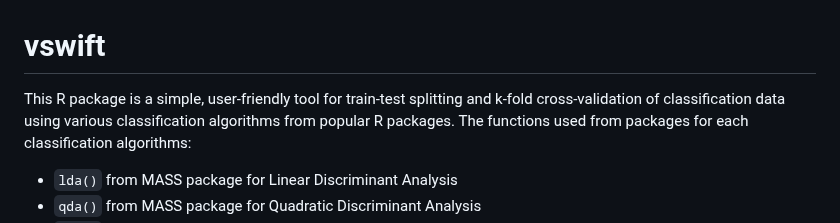
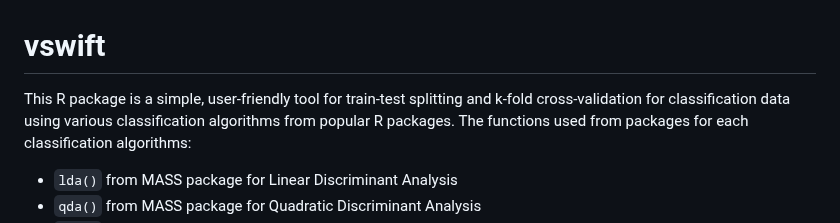
Before and after one commit to donishadsmith/vswift, a Markdown page: README.md, the part around the change. GitHub-like rendering.

```diff
--- a/README.md
+++ b/README.md
@@ -1,5 +1,5 @@
 # vswift
-This R package is a simple, user-friendly tool for train-test splitting and k-fold cross-validation of classification data using various classification algorithms from popular R packages. The
+This R package is a simple, user-friendly tool for train-test splitting and k-fold cross-validation for classification data using various classification algorithms from popular R packages. The
 functions used from packages for each classification algorithms:
 
   - `lda()` from MASS package for Linear Discriminant Analysis
```
